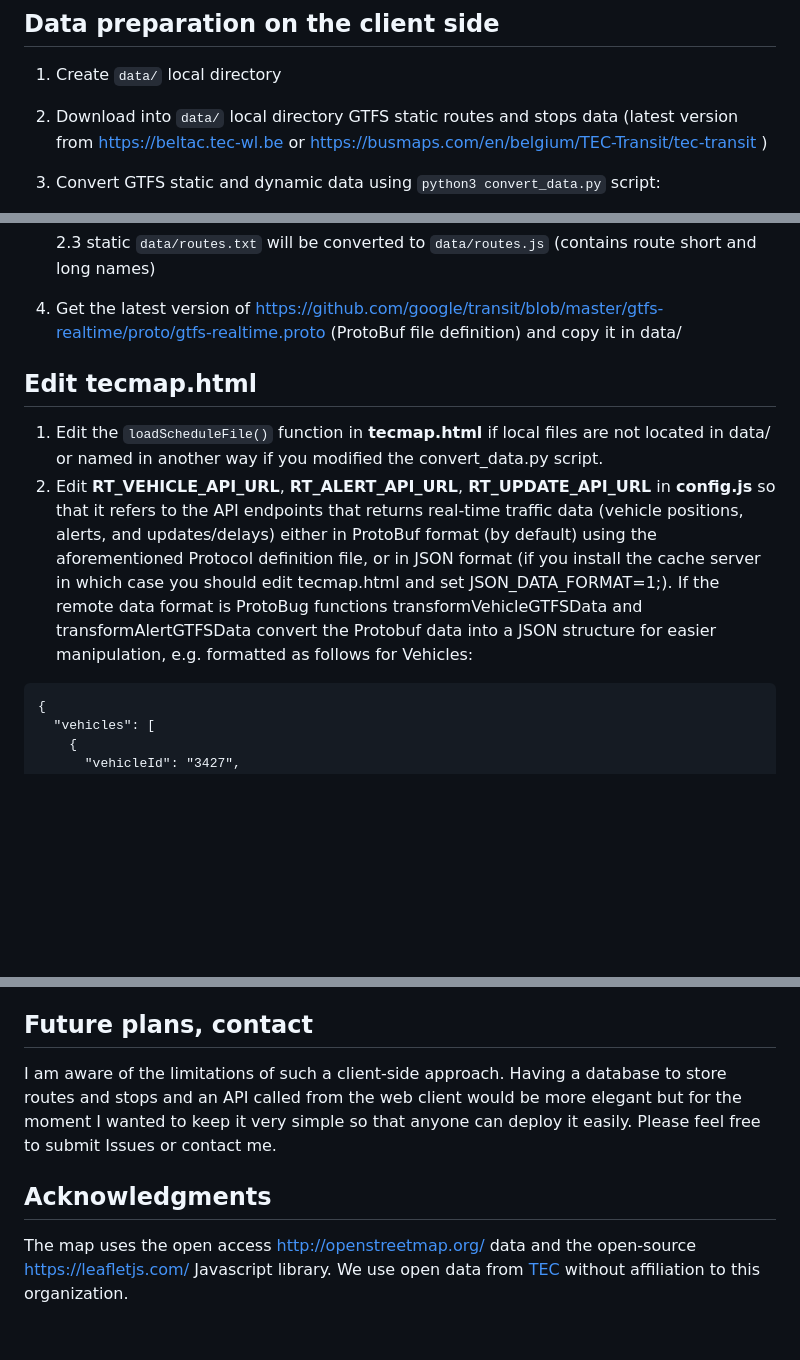
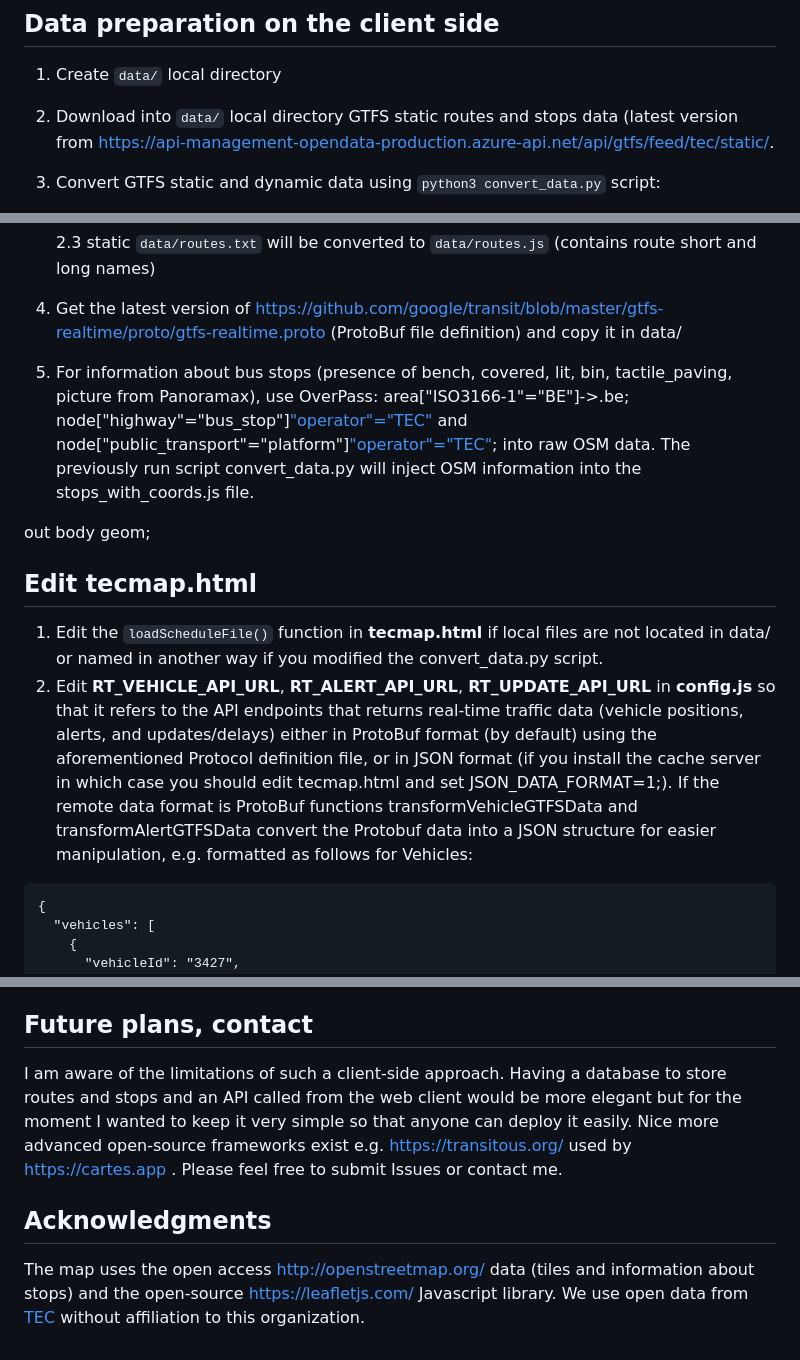
Before and after one commit to rmaree/tecmap, a Markdown page: README.md, 3 parts joined by grey strips. Drawn GitHub-style; blank space fills up the shorter version.

````diff
--- a/README.md
+++ b/README.md
@@ -19,7 +24,7 @@ including routes and stops, and real-time traffic information assumed to be acce
 ## Data preparation on the client side
 1. Create `data/` local directory
 
-2. Download into `data/` local directory GTFS static routes and stops data (latest version from [https://beltac.tec-wl.be](https://beltac.tec-wl.be/Current%20GTFS/) or [https://busmaps.com/en/belgium/TEC-Transit/tec-transit](https://busmaps.com/en/belgium/TEC-Transit/tec-transit) )
+2. Download into `data/` local directory GTFS static routes and stops data (latest version from [https://api-management-opendata-production.azure-api.net/api/gtfs/feed/tec/static/](https://api-management-opendata-production.azure-api.net/api/gtfs/feed/tec/static/).
 
 3. Convert GTFS static and dynamic data using `python3 convert_data.py` script:
 
@@ -32,10 +37,14 @@ including routes and stops, and real-time traffic information assumed to be acce
 
 4. Get the latest version of https://github.com/google/transit/blob/master/gtfs-realtime/proto/gtfs-realtime.proto (ProtoBuf file definition) and copy it in data/
 
+5. For information about bus stops (presence of bench, covered, lit, bin, tactile_paving, picture from Panoramax), use OverPass: area["ISO3166-1"="BE"]->.be; node["highway"="bus_stop"]["operator"="TEC"](area.be) and node["public_transport"="platform"]["operator"="TEC"](area.be);   into raw OSM data. The previously run script convert_data.py will inject OSM information into the stops_with_coords.js file.
+
+out body geom;
+
 
 ## Edit tecmap.html
 1. Edit the `loadScheduleFile()` function in **tecmap.html** if local files are not located in data/ or named in another way if you modified the convert_data.py script.
-3. Edit **RT_VEHICLE_API_URL**, **RT_ALERT_API_URL**, **RT_UPDATE_API_URL** in **config.js** so that it refers to the API endpoints that returns real-time traffic data (vehicle positions, alerts, and updates/delays) either in ProtoBuf format (by default) using the aforementioned Protocol definition file, or in JSON format (if you install the cache server in which case you should edit tecmap.html and set JSON_DATA_FORMAT=1;). If the remote data format is ProtoBug functions transformVehicleGTFSData and transformAlertGTFSData convert the Protobuf data into a JSON structure for easier manipulation, e.g. formatted as follows for Vehicles:
+3. Edit **RT_VEHICLE_API_URL**, **RT_ALERT_API_URL**, **RT_UPDATE_API_URL** in **config.js** so that it refers to the API endpoints that returns real-time traffic data (vehicle positions, alerts, and updates/delays) either in ProtoBuf format (by default) using the aforementioned Protocol definition file, or in JSON format (if you install the cache server in which case you should edit tecmap.html and set JSON_DATA_FORMAT=1;). If the remote data format is ProtoBuf functions transformVehicleGTFSData and transformAlertGTFSData convert the Protobuf data into a JSON structure for easier manipulation, e.g. formatted as follows for Vehicles:
 
 ```
 {
@@ -91,9 +100,9 @@ In the server/ directory, we provide prototype code for a simple server installa
 
 ## Future plans, contact
 I am aware of the limitations of such a client-side approach.
-Having a database to store routes and stops and an API called from the web client would be more elegant but for the moment I wanted to keep it very simple so that anyone can deploy it easily.
+Having a database to store routes and stops and an API called from the web client would be more elegant but for the moment I wanted to keep it very simple so that anyone can deploy it easily. Nice more advanced open-source frameworks exist e.g. [https://transitous.org/](https://transitous.org/) used by [https://cartes.app](https://cartes.app/) .
 Please feel free to submit Issues or contact me.
 
 ## Acknowledgments
-The map uses the open access [http://openstreetmap.org/](http://openstreetmap.org/) data and the open-source [https://leafletjs.com/](https://leafletjs.com/) Javascript library.
+The map uses the open access [http://openstreetmap.org/](http://openstreetmap.org/) data (tiles and information about stops) and the open-source [https://leafletjs.com/](https://leafletjs.com/) Javascript library.
 We use open data from [TEC](https://www.letec.be/) without affiliation to this organization.
````
Also changed, not shown: other parts of README.md (+10 -5 lines).
